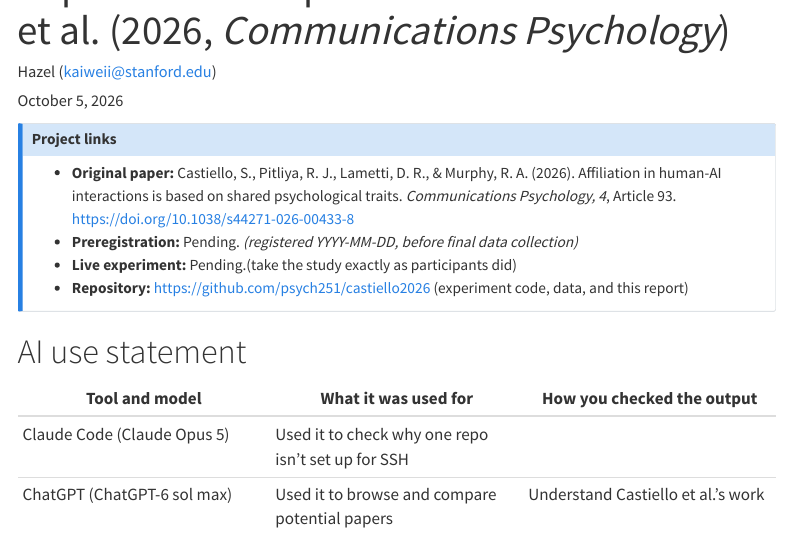
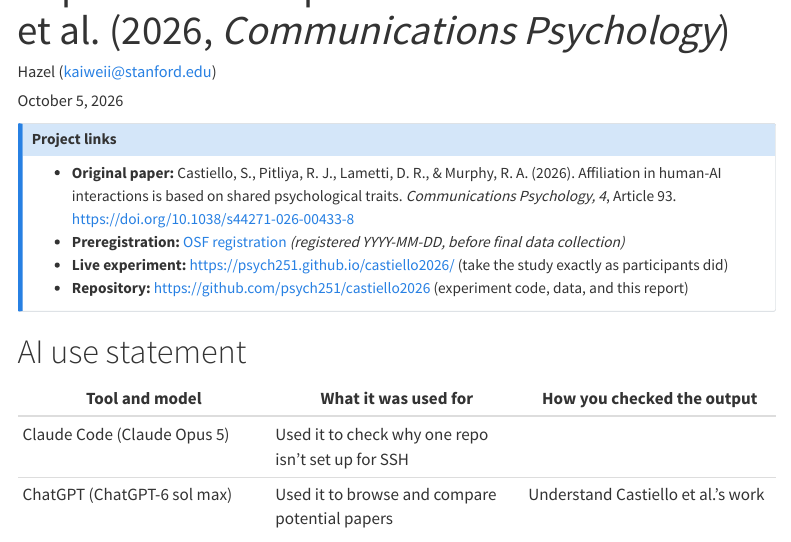
Before and after one commit to psych251/castiello2026, a Quarto document (writeup/replication-report.qmd): the page in a window 1100 px wide, from 60 px down. Rendered offline with R 4.5, knitr and Pandoc in place of Quarto, with nearby package versions; menus at the side of the page are left out.

Commit message:
Remove project link placeholders

```diff
--- a/writeup/replication-report.qmd
+++ b/writeup/replication-report.qmd
@@ -76,8 +76,8 @@ original_p_loss <- original$risky[original$condition == "loss"] / original$n[ori
 ## Project links
 
 - **Original paper:** Castiello, S., Pitliya, R. J., Lametti, D. R., & Murphy, R. A. (2026). Affiliation in human-AI interactions is based on shared psychological traits. *Communications Psychology, 4*, Article 93. <https://doi.org/10.1038/s44271-026-00433-8>
-- **Preregistration:** Pending. *(registered YYYY-MM-DD, before final data collection)*
-- **Live experiment:** Pending.(take the study exactly as participants did)
+- **Preregistration:** [OSF registration](https://osf.io/XXXXX) *(registered YYYY-MM-DD, before final data collection)*
+- **Live experiment:** <https://psych251.github.io/castiello2026/> (take the study exactly as participants did)
 - **Repository:** <https://github.com/psych251/castiello2026> (experiment code, data, and this report)
 :::
 
```
